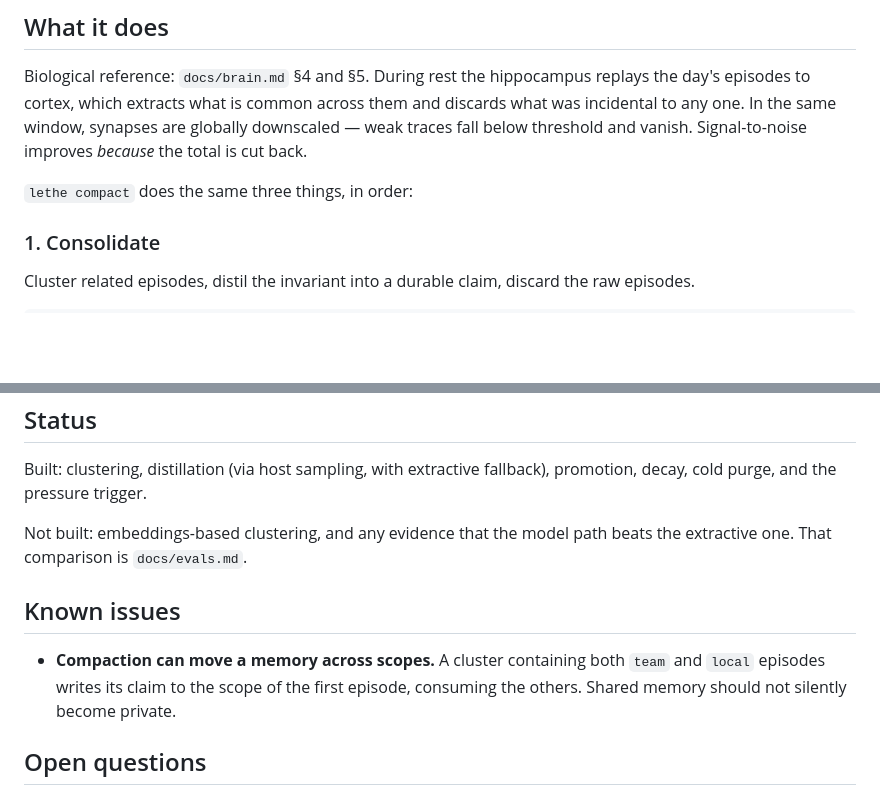
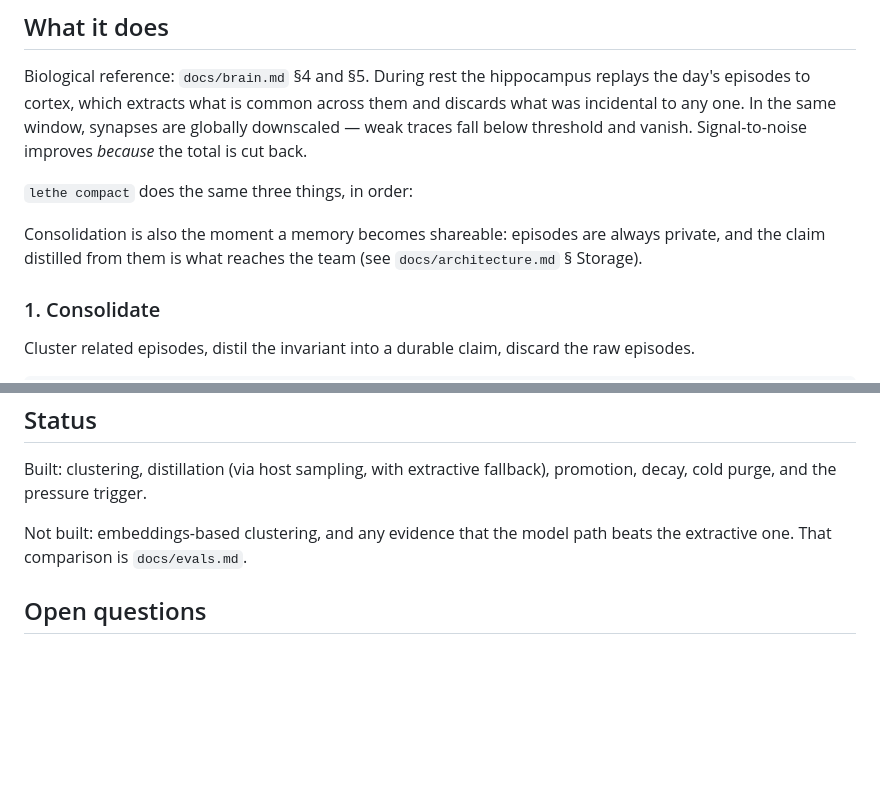
Before and after one commit to alarv/lethe, a Markdown page: docs/compact.md, 2 parts joined by grey strips. Rendered like a GitHub page; blank space fills up the shorter version.

```diff
--- a/docs/compact.md
+++ b/docs/compact.md
@@ -18,6 +18,10 @@ weak traces fall below threshold and vanish. Signal-to-noise improves *because*
 total is cut back.
 
 `lethe compact` does the same three things, in order:
+
+Consolidation is also the moment a memory becomes shareable: episodes are always
+private, and the claim distilled from them is what reaches the team (see
+`docs/architecture.md` § Storage).
 
 ### 1. Consolidate
 
@@ -226,12 +230,6 @@ promotion, decay, cold purge, and the pressure trigger.
 Not built: embeddings-based clustering, and any evidence that the model path beats
 the extractive one. That comparison is `docs/evals.md`.
 
-## Known issues
-
-- **Compaction can move a memory across scopes.** A cluster containing both `team`
-  and `local` episodes writes its claim to the scope of the first episode, consuming
-  the others. Shared memory should not silently become private.
-
 ## Open questions
 
 - **Does step 1 need an LLM?** It is the only part of Lethe that would. Extractive
```
Also changed, not shown: docs/architecture.md (+30 -5 lines).
